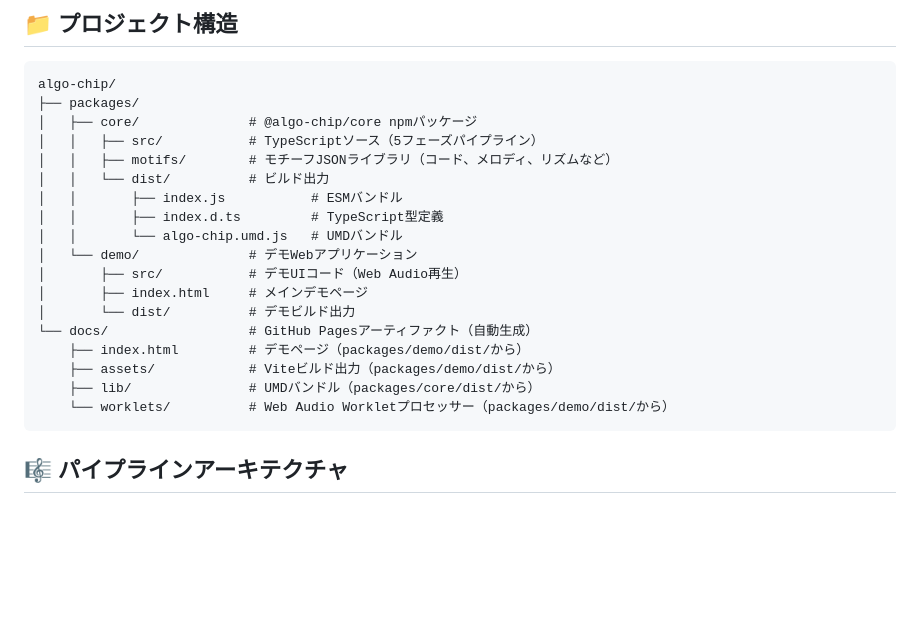
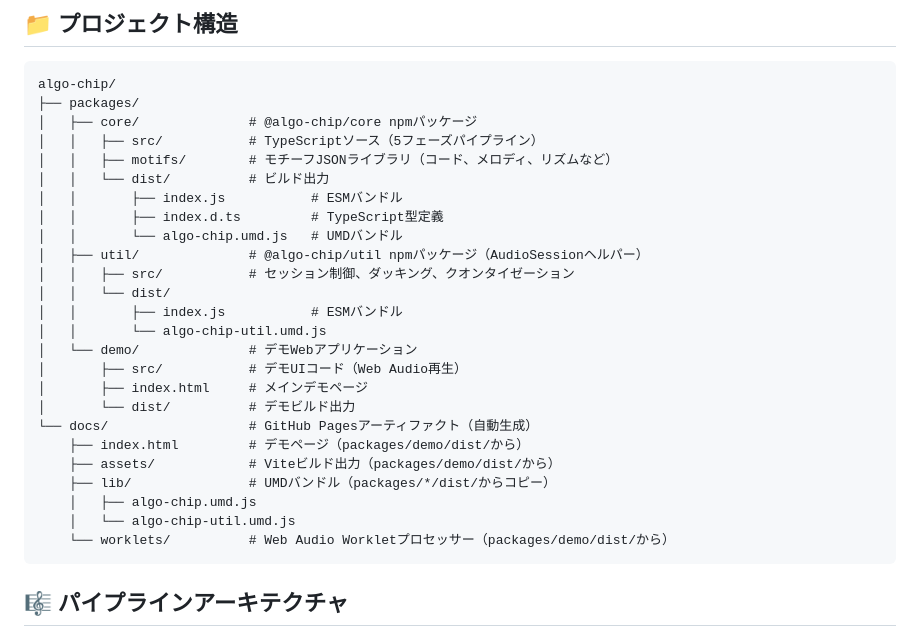
Before and after one commit to abagames/algo-chip, a Markdown page: README_ja.md, the part around the change printed below. Rendered like a GitHub page; blank space fills up the shorter version.

````diff
--- a/README_ja.md
+++ b/README_ja.md
@@ -172,6 +213,11 @@ algo-chip/
 │   │       ├── index.js           # ESMバンドル
 │   │       ├── index.d.ts         # TypeScript型定義
 │   │       └── algo-chip.umd.js   # UMDバンドル
+│   ├── util/              # @algo-chip/util npmパッケージ（AudioSessionヘルパー）
+│   │   ├── src/           # セッション制御、ダッキング、クオンタイゼーション
+│   │   └── dist/
+│   │       ├── index.js           # ESMバンドル
+│   │       └── algo-chip-util.umd.js
 │   └── demo/              # デモWebアプリケーション
 │       ├── src/           # デモUIコード（Web Audio再生）
 │       ├── index.html     # メインデモページ
@@ -179,7 +225,9 @@ algo-chip/
 └── docs/                  # GitHub Pagesアーティファクト（自動生成）
     ├── index.html         # デモページ（packages/demo/dist/から）
     ├── assets/            # Viteビルド出力（packages/demo/dist/から）
-    ├── lib/               # UMDバンドル（packages/core/dist/から）
+    ├── lib/               # UMDバンドル（packages/*/dist/からコピー）
+    │   ├── algo-chip.umd.js
+    │   └── algo-chip-util.umd.js
     └── worklets/          # Web Audio Workletプロセッサー（packages/demo/dist/から）
 ```
 
````
Also changed, not shown: other parts of README_ja.md (+44 -1 lines), README.md (+61 -3 lines).
